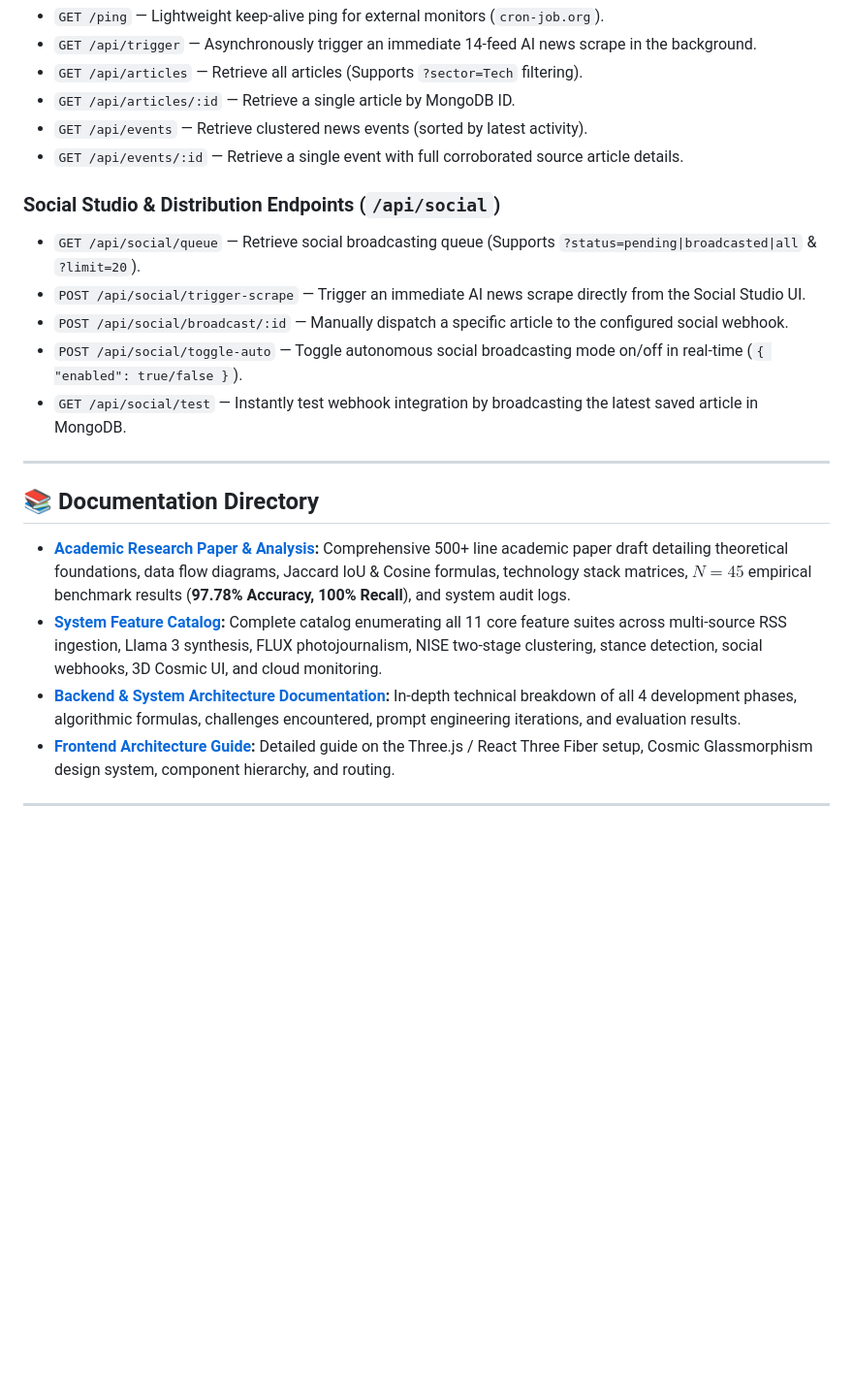
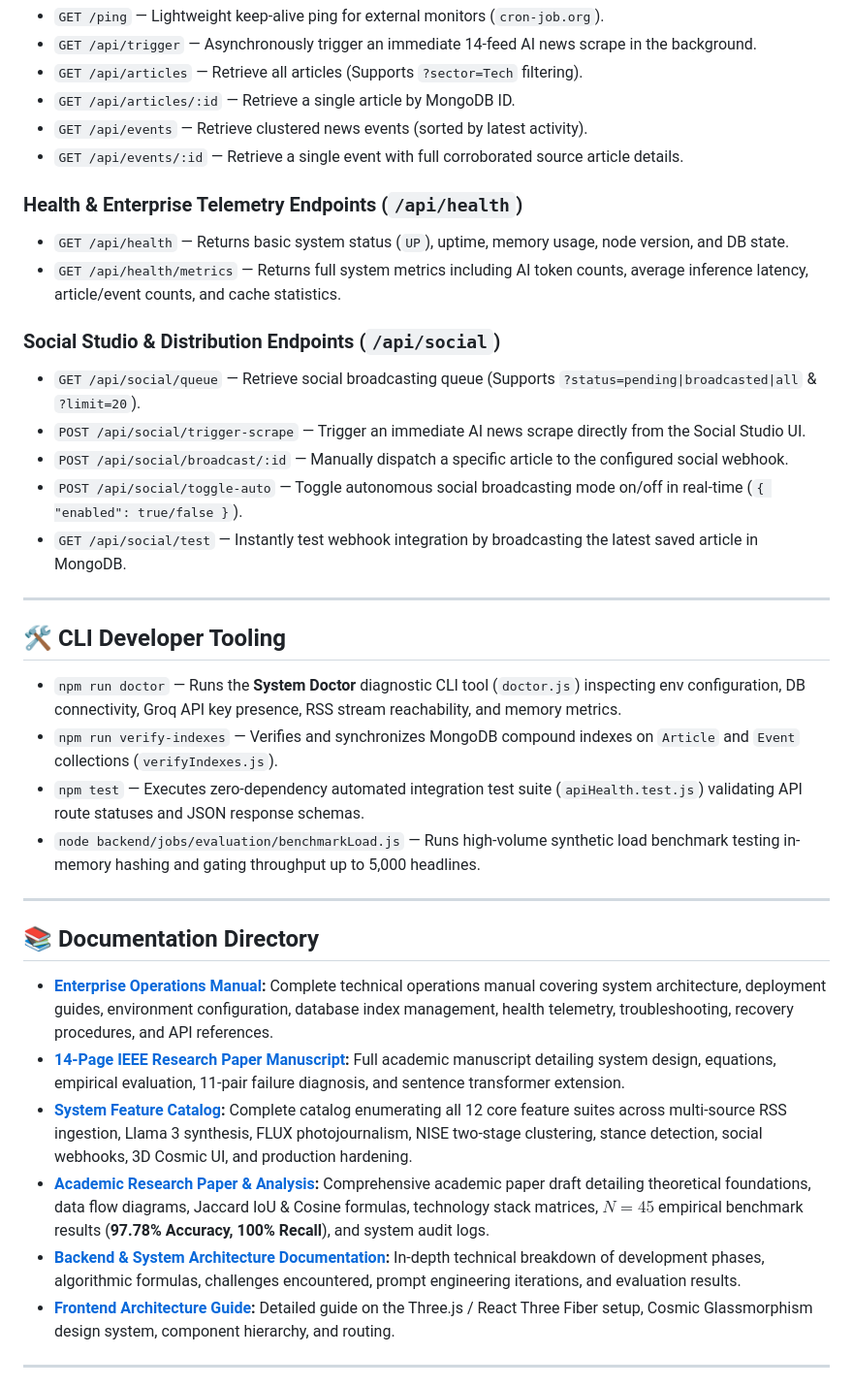
Before and after one commit to Jayadasan777/NEWS-AI-AGGREGATOR, a Markdown page: README.md, the part around the change. Shown at 97% size. GitHub-like rendering; blank space fills up the shorter version.

Commit message:
docs: update system feature catalog and README to detail enterprise production hardening modules

```diff
--- a/README.md
+++ b/README.md
@@ -143,6 +143,10 @@ The frontend dev server will launch at `http://localhost:5173`. Open this URL in
 - `GET /api/events` — Retrieve clustered news events (sorted by latest activity).
 - `GET /api/events/:id` — Retrieve a single event with full corroborated source article details.
 
+### Health & Enterprise Telemetry Endpoints (`/api/health`)
+- `GET /api/health` — Returns basic system status (`UP`), uptime, memory usage, node version, and DB state.
+- `GET /api/health/metrics` — Returns full system metrics including AI token counts, average inference latency, article/event counts, and cache statistics.
+
 ### Social Studio & Distribution Endpoints (`/api/social`)
 - `GET /api/social/queue` — Retrieve social broadcasting queue (Supports `?status=pending|broadcasted|all` & `?limit=20`).
 - `POST /api/social/trigger-scrape` — Trigger an immediate AI news scrape directly from the Social Studio UI.
@@ -152,10 +156,21 @@ The frontend dev server will launch at `http://localhost:5173`. Open this URL in
 
 ---
 
+## 🛠️ CLI Developer Tooling
+
+- `npm run doctor` — Runs the **System Doctor** diagnostic CLI tool (`doctor.js`) inspecting env configuration, DB connectivity, Groq API key presence, RSS stream reachability, and memory metrics.
+- `npm run verify-indexes` — Verifies and synchronizes MongoDB compound indexes on `Article` and `Event` collections (`verifyIndexes.js`).
+- `npm test` — Executes zero-dependency automated integration test suite (`apiHealth.test.js`) validating API route statuses and JSON response schemas.
+- `node backend/jobs/evaluation/benchmarkLoad.js` — Runs high-volume synthetic load benchmark testing in-memory hashing and gating throughput up to 5,000 headlines.
+
+---
+
 ## 📚 Documentation Directory
-- **[Academic Research Paper & Analysis](file:///e:/ai-news-aggregator/docs/PROJECT_ANALYSIS.md):** Comprehensive 500+ line academic paper draft detailing theoretical foundations, data flow diagrams, Jaccard IoU & Cosine formulas, technology stack matrices, $N=45$ empirical benchmark results (**97.78% Accuracy, 100% Recall**), and system audit logs.
-- **[System Feature Catalog](file:///e:/ai-news-aggregator/docs/SYSTEM_FEATURES.md):** Complete catalog enumerating all 11 core feature suites across multi-source RSS ingestion, Llama 3 synthesis, FLUX photojournalism, NISE two-stage clustering, stance detection, social webhooks, 3D Cosmic UI, and cloud monitoring.
-- **[Backend & System Architecture Documentation](file:///e:/ai-news-aggregator/backend/PROJECT_DOCUMENTATION.md):** In-depth technical breakdown of all 4 development phases, algorithmic formulas, challenges encountered, prompt engineering iterations, and evaluation results.
+- **[Enterprise Operations Manual](file:///e:/ai-news-aggregator/docs/ENTERPRISE_OPERATIONS_MANUAL.md):** Complete technical operations manual covering system architecture, deployment guides, environment configuration, database index management, health telemetry, troubleshooting, recovery procedures, and API references.
+- **[14-Page IEEE Research Paper Manuscript](file:///e:/ai-news-aggregator/docs/IEEE_RESEARCH_PAPER_14PAGES.md):** Full academic manuscript detailing system design, equations, empirical evaluation, 11-pair failure diagnosis, and sentence transformer extension.
+- **[System Feature Catalog](file:///e:/ai-news-aggregator/docs/SYSTEM_FEATURES.md):** Complete catalog enumerating all 12 core feature suites across multi-source RSS ingestion, Llama 3 synthesis, FLUX photojournalism, NISE two-stage clustering, stance detection, social webhooks, 3D Cosmic UI, and production hardening.
+- **[Academic Research Paper & Analysis](file:///e:/ai-news-aggregator/docs/PROJECT_ANALYSIS.md):** Comprehensive academic paper draft detailing theoretical foundations, data flow diagrams, Jaccard IoU & Cosine formulas, technology stack matrices, $N=45$ empirical benchmark results (**97.78% Accuracy, 100% Recall**), and system audit logs.
+- **[Backend & System Architecture Documentation](file:///e:/ai-news-aggregator/backend/PROJECT_DOCUMENTATION.md):** In-depth technical breakdown of development phases, algorithmic formulas, challenges encountered, prompt engineering iterations, and evaluation results.
 - **[Frontend Architecture Guide](file:///e:/ai-news-aggregator/frontend/README.md):** Detailed guide on the Three.js / React Three Fiber setup, Cosmic Glassmorphism design system, component hierarchy, and routing.
 
 ---
```
Also changed, not shown: docs/SYSTEM_FEATURES.md (+19 -0 lines).
